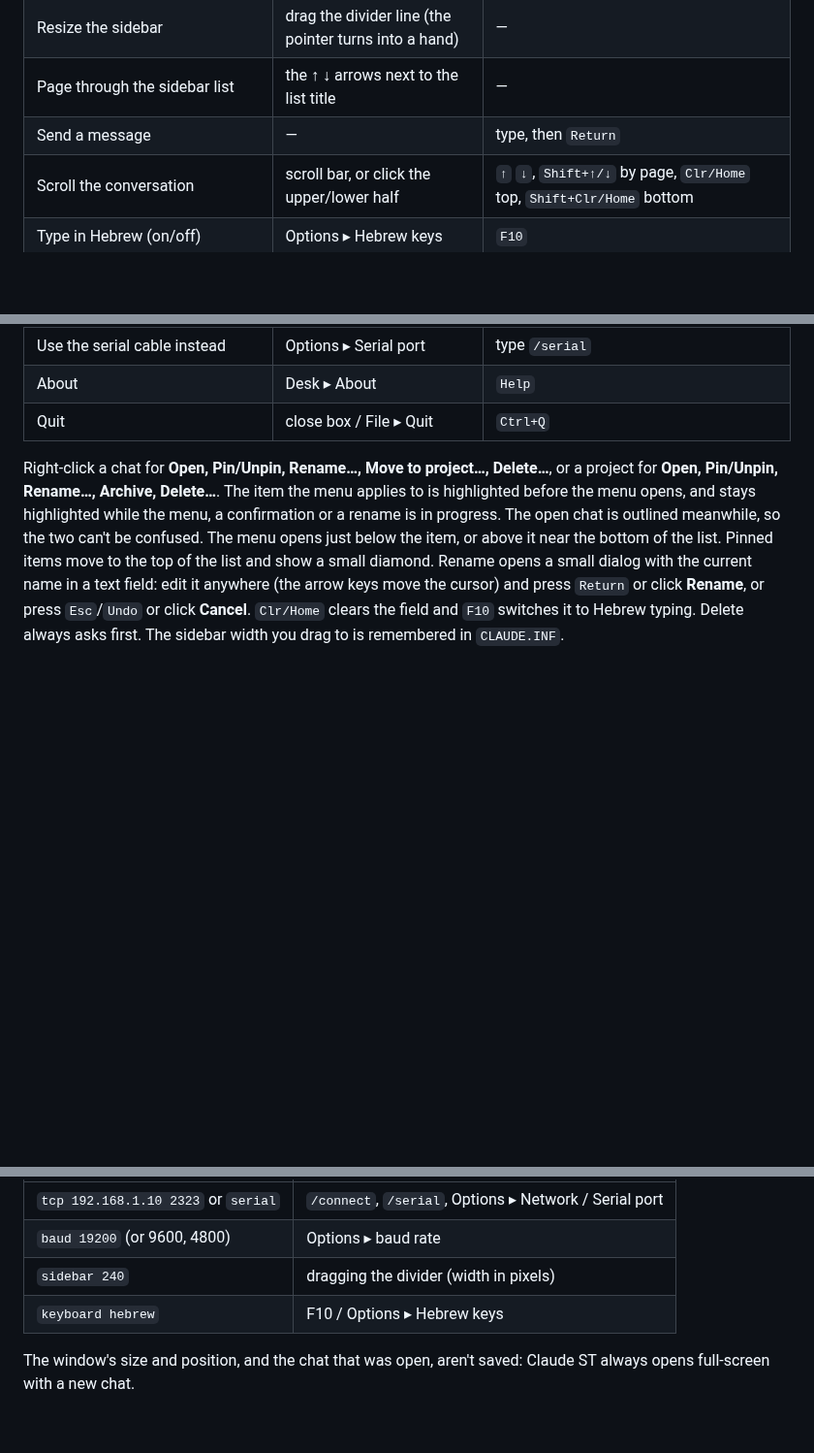
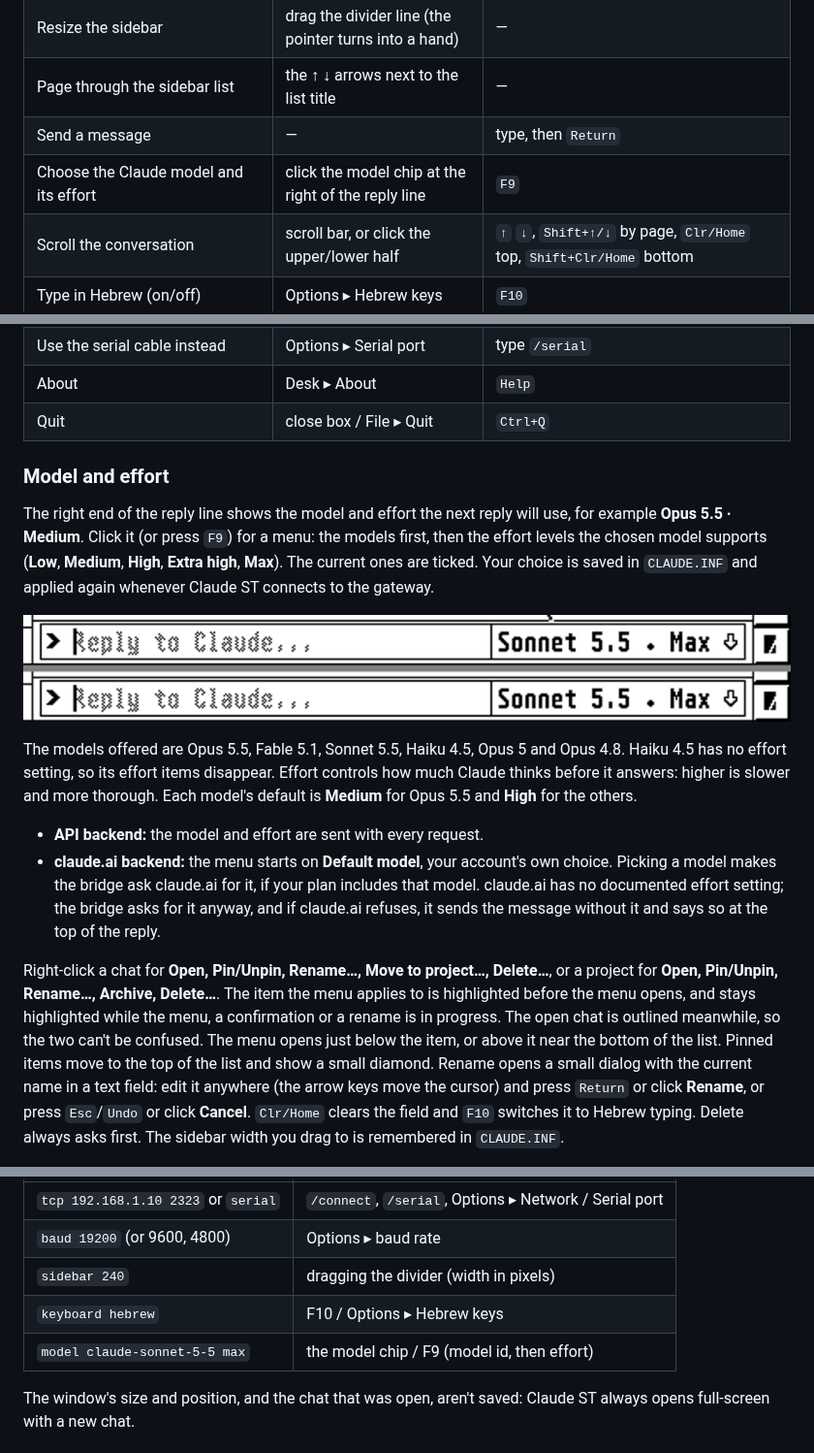
Before and after one commit to whomper/ClaudeST, a Markdown page: README.md, 3 parts joined by grey strips. Shown at 97% size. Rendered like a GitHub page; pictures changed too: docs/model-chip.png (added); blank space fills up the shorter version.

```diff
--- a/README.md
+++ b/README.md
@@ -198,6 +198,7 @@ python3 claude_bridge.py --backend demo --serial /dev/ttyUSB0
 | Resize the sidebar | drag the divider line (the pointer turns into a hand) | — |
 | Page through the sidebar list | the ↑ ↓ arrows next to the list title | — |
 | Send a message | — | type, then `Return` |
+| Choose the Claude model and its effort | click the model chip at the right of the reply line | `F9` |
 | Scroll the conversation | scroll bar, or click the upper/lower half | `↑` `↓`, `Shift+↑/↓` by page, `Clr/Home` top, `Shift+Clr/Home` bottom |
 | Type in Hebrew (on/off) | Options ▸ Hebrew keys | `F10` |
 | Edit the reply line or a dialog field | — | `←` `→` move, `Shift+←/→` start/end, `Ctrl+←/→` by word, `Backspace`/`Delete` |
@@ -207,6 +208,30 @@ python3 claude_bridge.py --backend demo --serial /dev/ttyUSB0
 | Use the serial cable instead | Options ▸ Serial port | type `/serial` |
 | About | Desk ▸ About | `Help` |
 | Quit | close box / File ▸ Quit | `Ctrl+Q` |
+
+### Model and effort
+
+The right end of the reply line shows the model and effort the next
+reply will use, for example **Opus 5.5 · Medium**. Click it (or press
+`F9`) for a menu: the models first, then the effort levels the chosen
+model supports (**Low**, **Medium**, **High**, **Extra high**, **Max**).
+The current ones are ticked. Your choice is saved in `CLAUDE.INF` and
+applied again whenever Claude ST connects to the gateway.
+
+![The model chip](docs/model-chip.png)
+
+The models offered are Opus 5.5, Fable 5.1, Sonnet 5.5, Haiku 4.5,
+Opus 5 and Opus 4.8. Haiku 4.5 has no effort setting, so its effort
+items disappear. Effort controls how much Claude thinks before it
+answers: higher is slower and more thorough. Each model's default is
+**Medium** for Opus 5.5 and **High** for the others.
+
+- **API backend:** the model and effort are sent with every request.
+- **claude.ai backend:** the menu starts on **Default model**, your
+  account's own choice. Picking a model makes the bridge ask claude.ai for
+  it, if your plan includes that model. claude.ai has no documented
+  effort setting; the bridge asks for it anyway, and if claude.ai refuses,
+  it sends the message without it and says so at the top of the reply.
 
 Right-click a chat for **Open, Pin/Unpin, Rename…, Move to project…,
 Delete…**, or a project for **Open, Pin/Unpin, Rename…, Archive,
@@ -330,6 +355,7 @@ soon as you change them. You can also edit the file in any text editor:
 | `baud 19200` (or 9600, 4800) | Options ▸ baud rate |
 | `sidebar 240` | dragging the divider (width in pixels) |
 | `keyboard hebrew` | F10 / Options ▸ Hebrew keys |
+| `model claude-sonnet-5-5 max` | the model chip / F9 (model id, then effort) |
 
 The window's size and position, and the chat that was open, aren't
 saved: Claude ST always opens full-screen with a new chat.
```
Also changed, not shown: PROTOCOL.md (+5 -0 lines), 7 other files.
